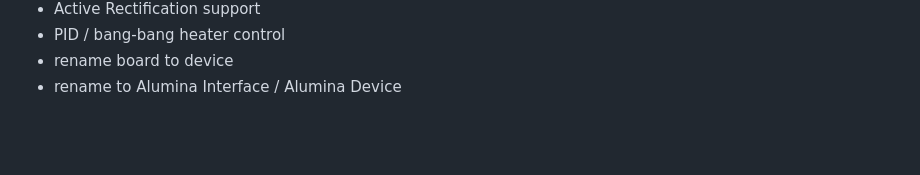
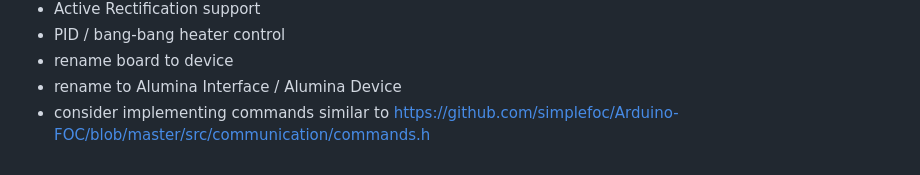
Before and after one commit to timschmidt/alumina-firmware, a Markdown page: readme.md, the part around the change. Drawn GitHub-style; blank space fills up the shorter version.

```diff
--- a/readme.md
+++ b/readme.md
@@ -106,3 +106,4 @@ pid="7523"
 - PID / bang-bang heater control
 - rename board to device
 - rename to Alumina Interface / Alumina Device
+- consider implementing commands similar to https://github.com/simplefoc/Arduino-FOC/blob/master/src/communication/commands.h
```
